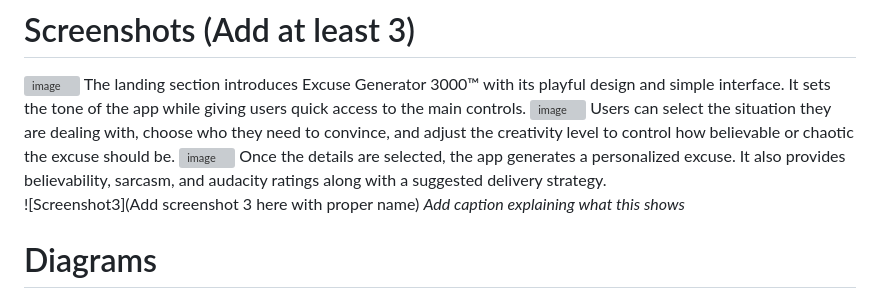
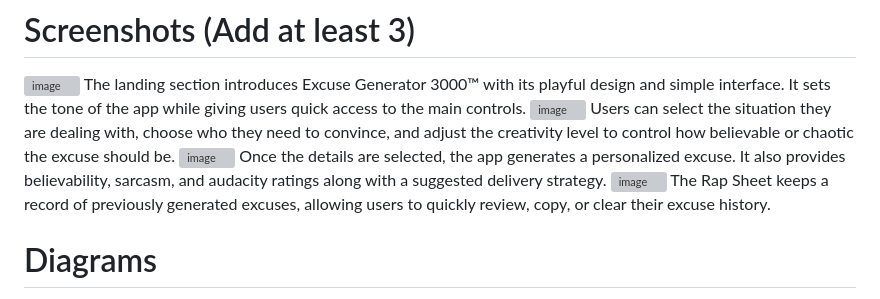
Before and after one commit to deva-30/SruDeva, a Markdown page: README.md, the part around the change. Drawn GitHub-style; grey boxes are pictures that could not be loaded.

```diff
--- a/README.md
+++ b/README.md
@@ -57,9 +57,8 @@ Users can select the situation they are dealing with, choose who they need to co
 <img width="906" height="592" alt="image" src="https://github.com/user-attachments/assets/29100150-d13c-491e-94f7-f8f1b250c62f" />
 Once the details are selected, the app generates a personalized excuse. It also provides believability, sarcasm, and audacity ratings along with a suggested delivery strategy.
 
-
-![Screenshot3](Add screenshot 3 here with proper name)
-*Add caption explaining what this shows*
+<img width="913" height="402" alt="image" src="https://github.com/user-attachments/assets/3f785e2b-2df5-4f47-87d7-07ea0a847d1c" />
+The Rap Sheet keeps a record of previously generated excuses, allowing users to quickly review, copy, or clear their excuse history.
 
 # Diagrams
 ![Workflow](Add your workflow/architecture diagram here)
```
